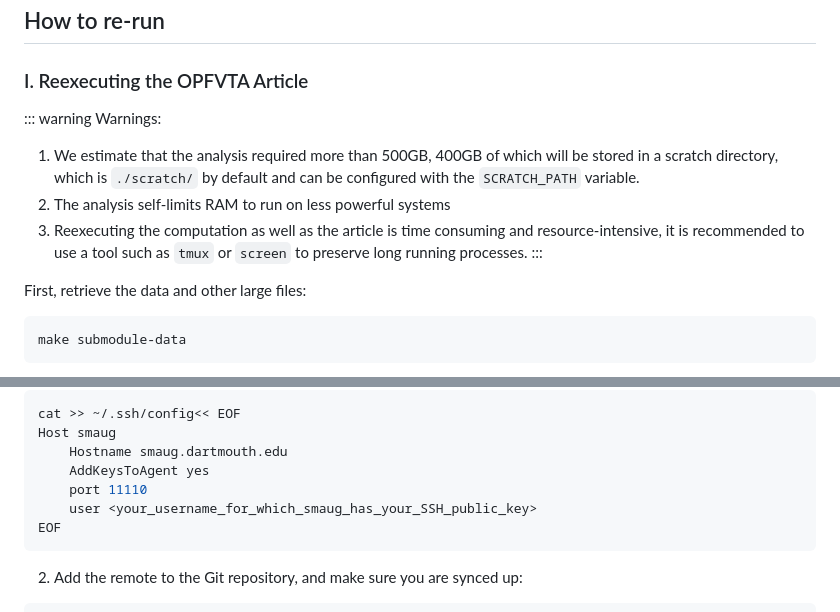
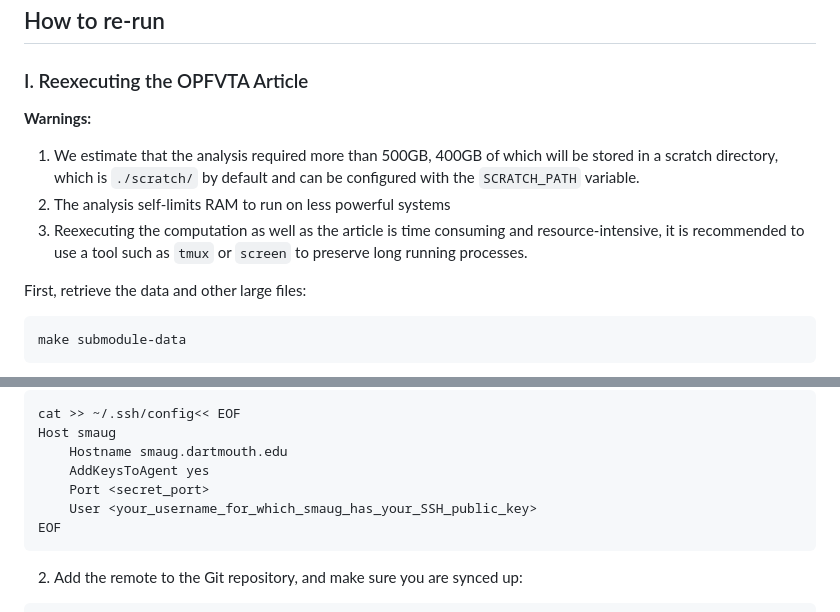
Before and after one commit to con/opfvta-reexecution, a Markdown page: README.md, 2 parts joined by grey strips. GitHub-like rendering.

Commit message:
Remove unknown to github ::: warning annotation around Warmings + remove secret Port and harmonize casing

````diff
--- a/README.md
+++ b/README.md
@@ -19,12 +19,10 @@ cd opfvta-replication-2023
 
 ### I. Reexecuting the OPFVTA Article
 
-::: warning
-Warnings:
+**Warnings:**
 1. We estimate that the analysis required more than 500GB, 400GB of which will be stored in a scratch directory, which is `./scratch/` by default and can be configured with the `SCRATCH_PATH` variable.
 1. The analysis self-limits RAM to run on less powerful systems
 1. Reexecuting the computation as well as the article is time consuming and resource-intensive, it is recommended to use a tool such as `tmux` or `screen` to preserve long running processes.
-:::
 
 First, retrieve the data and other large files:
 
@@ -119,8 +117,8 @@ cat >> ~/.ssh/config<< EOF
 Host smaug
 	Hostname smaug.dartmouth.edu
 	AddKeysToAgent yes
-	port 11110
-	user <your_username_for_which_smaug_has_your_SSH_public_key>
+	Port <secret_port>
+	User <your_username_for_which_smaug_has_your_SSH_public_key>
 EOF
 ```
 
````
